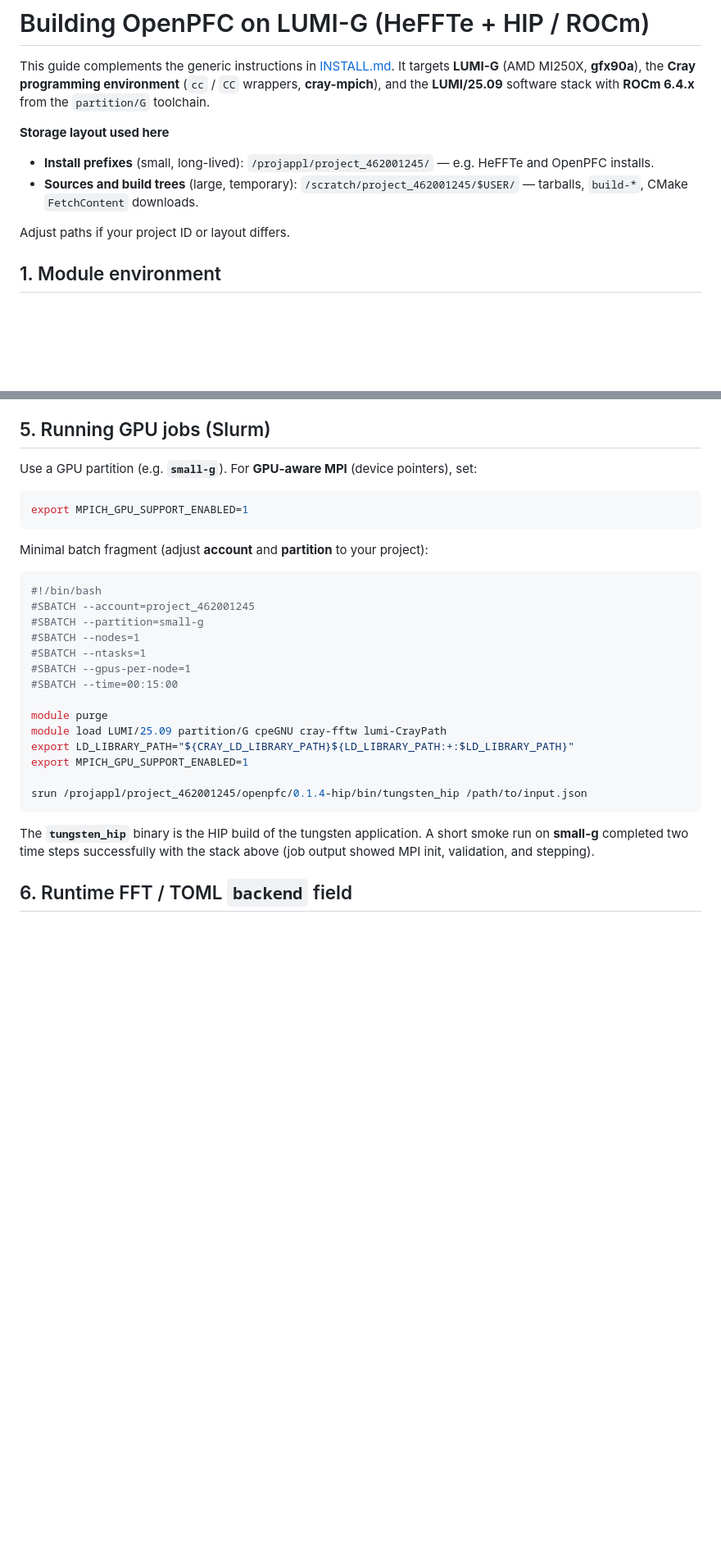
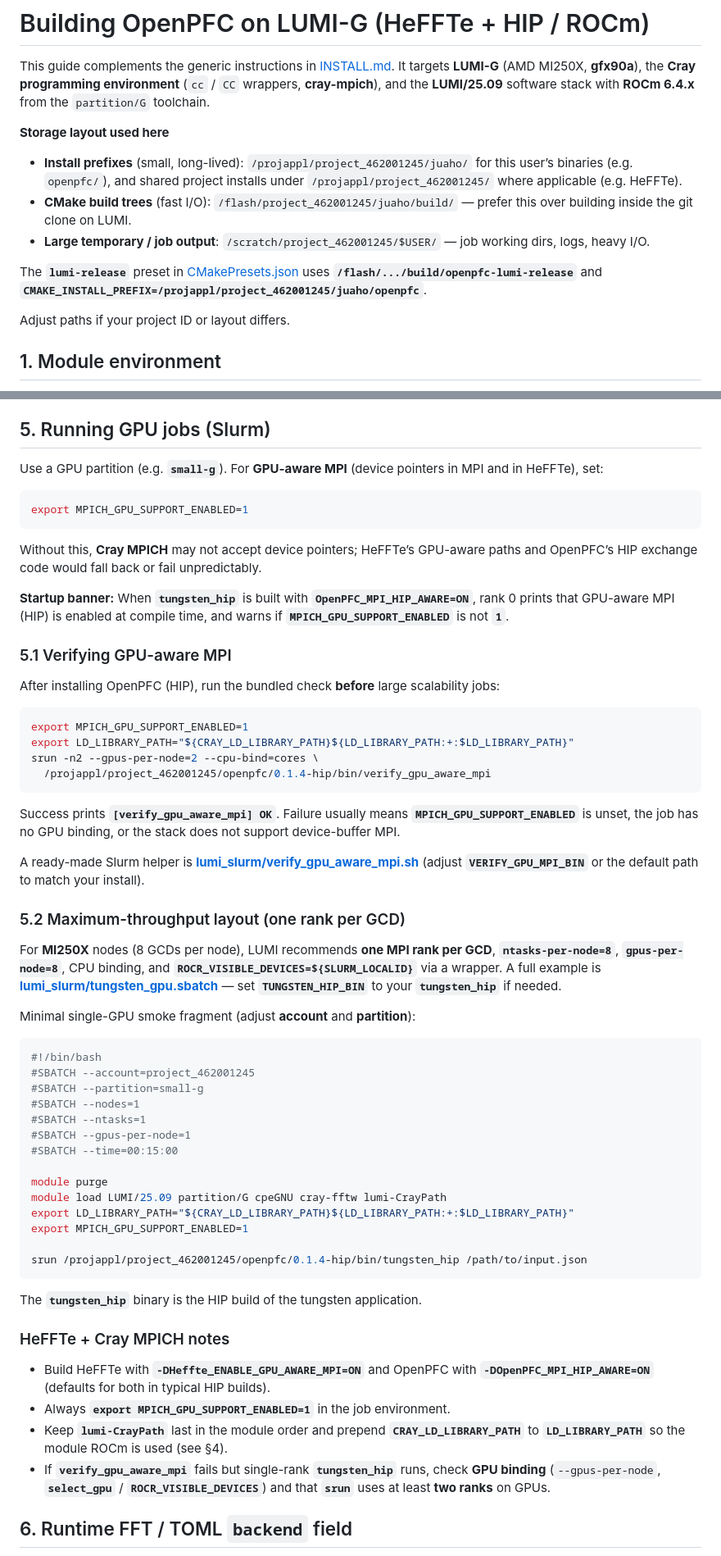
Before and after one commit to VTT-ProperTune/OpenPFC, a Markdown page: docs/INSTALL.LUMI.md, 2 parts joined by grey strips. Shown at 82% size. Drawn GitHub-style; blank space fills up the shorter version.

Commit message:
docs(lumi): GPU-aware HeFFTe/OpenPFC, verify steps, flash/projappl layout
- Document Heffte_ENABLE_GPU_AWARE_MPI and OpenPFC_MPI_HIP_AWARE in configure
- Expand running jobs: MPICH_GPU_SUPPORT_ENABLED, startup banner, verify_gpu_aware_mpi
- Describe flash vs scratch vs projappl/juaho paths and lumi-release preset
- Add multi-node throughput notes and HeFFTe + Cray MPICH troubleshooting

````diff
--- a/docs/INSTALL.LUMI.md
+++ b/docs/INSTALL.LUMI.md
@@ -9,8 +9,11 @@ This guide complements the generic instructions in [INSTALL.md](../INSTALL.md).
 
 **Storage layout used here**
 
-- **Install prefixes** (small, long-lived): `/projappl/project_462001245/` — e.g. HeFFTe and OpenPFC installs.
-- **Sources and build trees** (large, temporary): `/scratch/project_462001245/$USER/` — tarballs, `build-*`, CMake `FetchContent` downloads.
+- **Install prefixes** (small, long-lived): `/projappl/project_462001245/juaho/` for this user’s binaries (e.g. `openpfc/`), and shared project installs under `/projappl/project_462001245/` where applicable (e.g. HeFFTe).
+- **CMake build trees** (fast I/O): `/flash/project_462001245/juaho/build/` — prefer this over building inside the git clone on LUMI.
+- **Large temporary / job output**: `/scratch/project_462001245/$USER/` — job working dirs, logs, heavy I/O.
+
+The **`lumi-release`** preset in [CMakePresets.json](../CMakePresets.json) uses **`/flash/.../build/openpfc-lumi-release`** and **`CMAKE_INSTALL_PREFIX=/projappl/project_462001245/juaho/openpfc`**.
 
 Adjust paths if your project ID or layout differs.
 
@@ -147,13 +156,36 @@ Loading **`lumi-CrayPath`** after all other modules (as above) follows [LUMI’s
 
 ## 5. Running GPU jobs (Slurm)
 
-Use a GPU partition (e.g. **`small-g`**). For **GPU-aware MPI** (device pointers), set:
+Use a GPU partition (e.g. **`small-g`**). For **GPU-aware MPI** (device pointers in MPI and in HeFFTe), set:
 
 ```bash
 export MPICH_GPU_SUPPORT_ENABLED=1
 ```
 
-Minimal batch fragment (adjust **account** and **partition** to your project):
+Without this, **Cray MPICH** may not accept device pointers; HeFFTe’s GPU-aware paths and OpenPFC’s HIP exchange code would fall back or fail unpredictably.
+
+**Startup banner:** When **`tungsten_hip`** is built with **`OpenPFC_MPI_HIP_AWARE=ON`**, rank 0 prints that GPU-aware MPI (HIP) is enabled at compile time, and warns if **`MPICH_GPU_SUPPORT_ENABLED`** is not **`1`**.
+
+### 5.1 Verifying GPU-aware MPI
+
+After installing OpenPFC (HIP), run the bundled check **before** large scalability jobs:
+
+```bash
+export MPICH_GPU_SUPPORT_ENABLED=1
+export LD_LIBRARY_PATH="${CRAY_LD_LIBRARY_PATH}${LD_LIBRARY_PATH:+:$LD_LIBRARY_PATH}"
+srun -n2 --gpus-per-node=2 --cpu-bind=cores \
+  /projappl/project_462001245/openpfc/0.1.4-hip/bin/verify_gpu_aware_mpi
+```
+
+Success prints **`[verify_gpu_aware_mpi] OK`**. Failure usually means **`MPICH_GPU_SUPPORT_ENABLED`** is unset, the job has no GPU binding, or the stack does not support device-buffer MPI.
+
+A ready-made Slurm helper is **[lumi_slurm/verify_gpu_aware_mpi.sh](lumi_slurm/verify_gpu_aware_mpi.sh)** (adjust **`VERIFY_GPU_MPI_BIN`** or the default path to match your install).
+
+### 5.2 Maximum-throughput layout (one rank per GCD)
+
+For **MI250X** nodes (8 GCDs per node), LUMI recommends **one MPI rank per GCD**, **`ntasks-per-node=8`**, **`gpus-per-node=8`**, CPU binding, and **`ROCR_VISIBLE_DEVICES=${SLURM_LOCALID}`** via a wrapper. A full example is **[lumi_slurm/tungsten_gpu.sbatch](lumi_slurm/tungsten_gpu.sbatch)** — set **`TUNGSTEN_HIP_BIN`** to your **`tungsten_hip`** if needed.
+
+Minimal single-GPU smoke fragment (adjust **account** and **partition**):
 
 ```bash
 #!/bin/bash
@@ -172,7 +204,14 @@ export MPICH_GPU_SUPPORT_ENABLED=1
 srun /projappl/project_462001245/openpfc/0.1.4-hip/bin/tungsten_hip /path/to/input.json
 ```
 
-The **`tungsten_hip`** binary is the HIP build of the tungsten application. A short smoke run on **small-g** completed two time steps successfully with the stack above (job output showed MPI init, validation, and stepping).
+The **`tungsten_hip`** binary is the HIP build of the tungsten application.
+
+### HeFFTe + Cray MPICH notes
+
+- Build HeFFTe with **`-DHeffte_ENABLE_GPU_AWARE_MPI=ON`** and OpenPFC with **`-DOpenPFC_MPI_HIP_AWARE=ON`** (defaults for both in typical HIP builds).
+- Always **`export MPICH_GPU_SUPPORT_ENABLED=1`** in the job environment.
+- Keep **`lumi-CrayPath`** last in the module order and prepend **`CRAY_LD_LIBRARY_PATH`** to **`LD_LIBRARY_PATH`** so the module ROCm is used (see §4).
+- If **`verify_gpu_aware_mpi`** fails but single-rank **`tungsten_hip`** runs, check **GPU binding** (`--gpus-per-node`, **`select_gpu`** / **`ROCR_VISIBLE_DEVICES`**) and that **`srun`** uses at least **two ranks** on GPUs.
 
 ## 6. Runtime FFT / TOML `backend` field
 
````
Also changed, not shown: other parts of docs/INSTALL.LUMI.md (+7 -1 lines).
